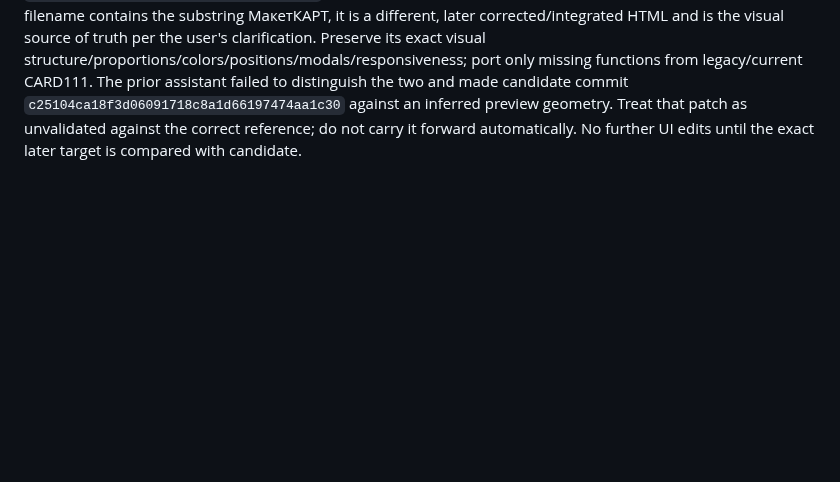
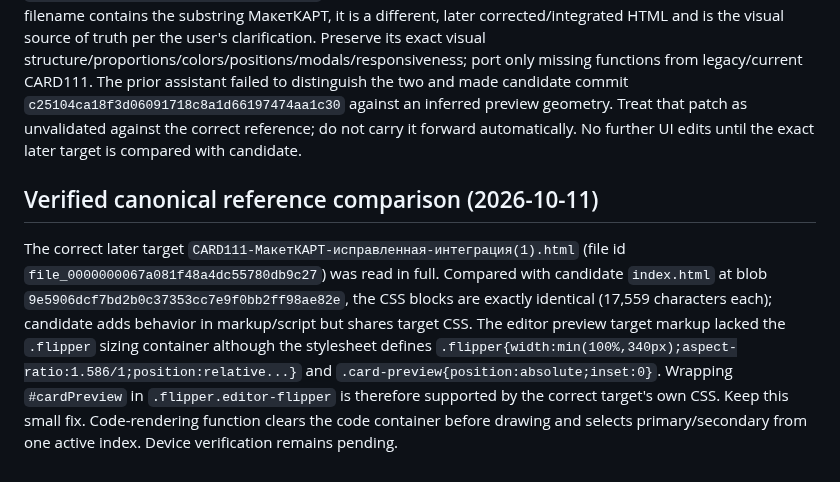
Before and after one commit to alexbotleh-oss/CARD, a Markdown page: .agent/memory/context.md, the part around the change. Rendered like a GitHub page; blank space fills up the shorter version.

Commit message:
docs: record exact target comparison

```diff
--- a/.agent/memory/context.md
+++ b/.agent/memory/context.md
@@ -52,3 +52,7 @@ Candidate commit `c25104ca18f3d06091718c8a1d66197474aa1c30`, index blob `9e5906d
 
 ## Critical clarification 2026-10-11 — correct visual reference is NOT the original МакетКАРТ.html
 The correct reference is the later upload `CARD111-МакетКАРТ-исправленная-интеграция(1).html` (raw uploaded filename was URL/Unicode-encoded; file id `file_0000000067a081f48a4dc55780db9c27`; 91,748 bytes; library created_at 2026-10-11T18:05:58Z). It must not be confused with the original `МакетКАРТ.html` (file id `file_00000000d6d0820abd1f0e8a64a6f765`; 71,600 bytes; created_at 2026-10-11T11:20:49Z). Even if the later filename contains the substring МакетКАРТ, it is a different, later corrected/integrated HTML and is the visual source of truth per the user's clarification. Preserve its exact visual structure/proportions/colors/positions/modals/responsiveness; port only missing functions from legacy/current CARD111. The prior assistant failed to distinguish the two and made candidate commit `c25104ca18f3d06091718c8a1d66197474aa1c30` against an inferred preview geometry. Treat that patch as unvalidated against the correct reference; do not carry it forward automatically. No further UI edits until the exact later target is compared with candidate.
+
+
+## Verified canonical reference comparison (2026-10-11)
+The correct later target `CARD111-МакетКАРТ-исправленная-интеграция(1).html` (file id `file_0000000067a081f48a4dc55780db9c27`) was read in full. Compared with candidate `index.html` at blob `9e5906dcf7bd2b0c37353cc7e9f0bb2ff98ae82e`, the CSS blocks are exactly identical (17,559 characters each); candidate adds behavior in markup/script but shares target CSS. The editor preview target markup lacked the `.flipper` sizing container although the stylesheet defines `.flipper{width:min(100%,340px);aspect-ratio:1.586/1;position:relative...}` and `.card-preview{position:absolute;inset:0}`. Wrapping `#cardPreview` in `.flipper.editor-flipper` is therefore supported by the correct target's own CSS. Keep this small fix. Code-rendering function clears the code container before drawing and selects primary/secondary from one active index. Device verification remains pending.
```
